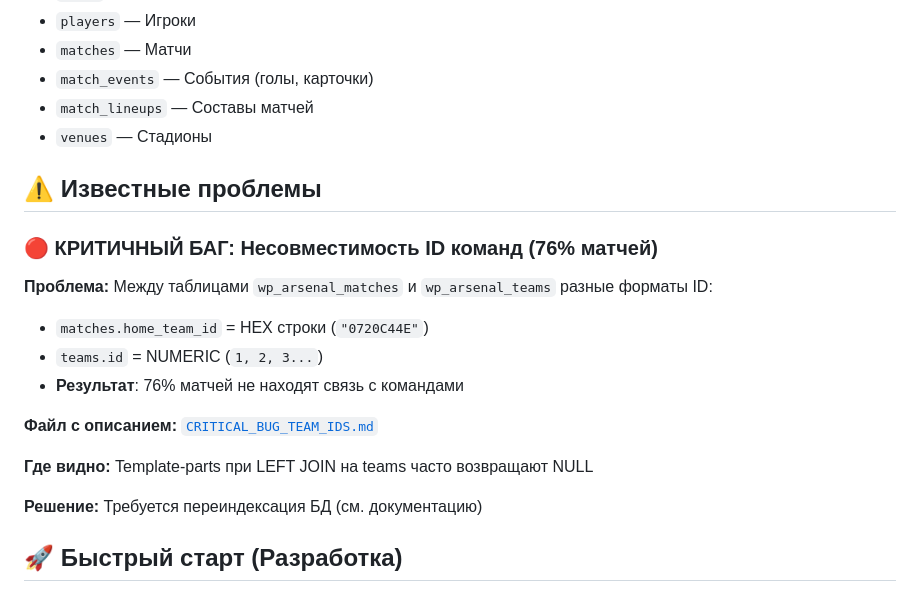
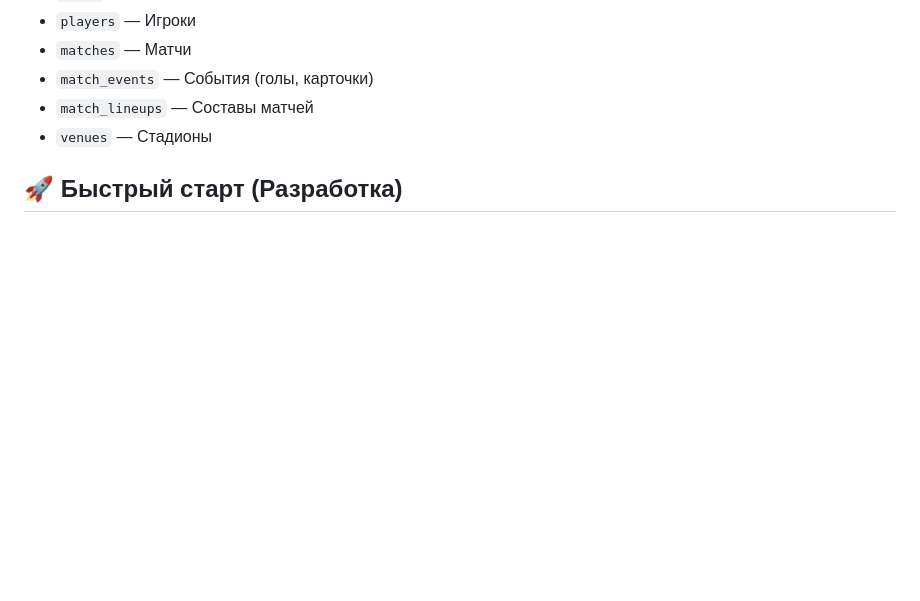
Before and after one commit to 44mmnrw/Arsenal, a Markdown page: README.md, the part around the change. GitHub-like rendering; blank space fills up the shorter version.

Commit message:
Remove known issues section from README

```diff
--- a/README.md
+++ b/README.md
@@ -80,21 +80,6 @@ wp-content/themes/arsenal/
 - `match_events` — События (голы, карточки)
 - `match_lineups` — Составы матчей
 - `venues` — Стадионы
-
-## ⚠️ Известные проблемы
-
-### 🔴 КРИТИЧНЫЙ БАГ: Несовместимость ID команд (76% матчей)
-
-**Проблема:** Между таблицами `wp_arsenal_matches` и `wp_arsenal_teams` разные форматы ID:
-- `matches.home_team_id` = HEX строки (`"0720C44E"`)
-- `teams.id` = NUMERIC (`1, 2, 3...`)
-- **Результат**: 76% матчей не находят связь с командами
-
-**Файл с описанием:** [`CRITICAL_BUG_TEAM_IDS.md`](./CRITICAL_BUG_TEAM_IDS.md)
-
-**Где видно:** Template-parts при LEFT JOIN на teams часто возвращают NULL
-
-**Решение:** Требуется переиндексация БД (см. документацию)
 
 ## 🚀 Быстрый старт (Разработка)
 
```
